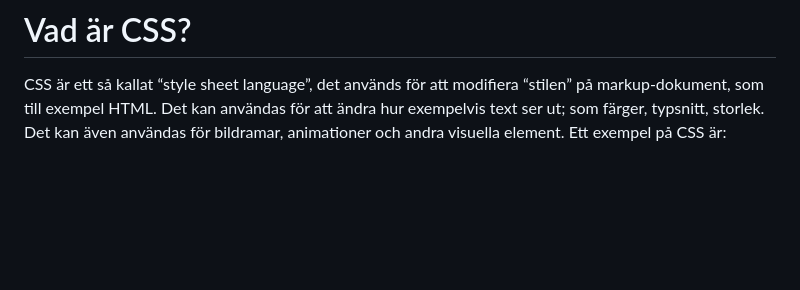
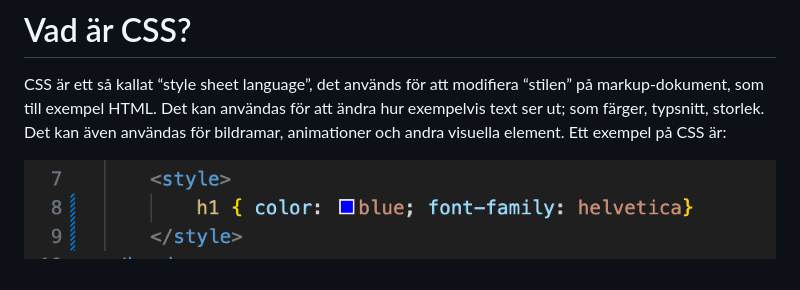
Before and after one commit to julia-linnea/ITE130-Lab-1, a Markdown page: README.md, the part around the change. Drawn GitHub-style; pictures changed too: Images/CSS.png (added); blank space fills up the shorter version.

```diff
--- a/README.md
+++ b/README.md
@@ -2,3 +2,5 @@
 CSS är ett så kallat “style sheet language”, det används för att modifiera “stilen” på markup-dokument, som till exempel HTML.
 Det kan användas för att ändra hur exempelvis text ser ut; som färger, typsnitt, storlek.
 Det kan även användas för bildramar, animationer och andra visuella element. Ett exempel på CSS är:
+
+![Bild som visar CSS-kod i HTML-fil](Images/CSS.png "CSS")
```
Also changed, not shown: 1 other file.
